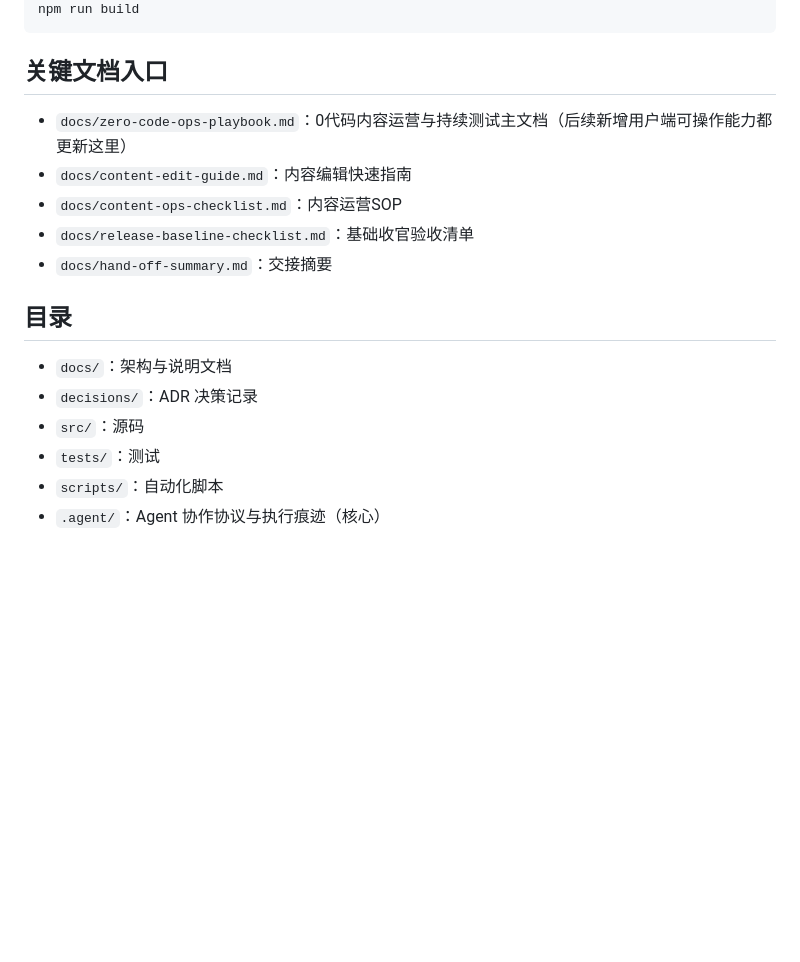
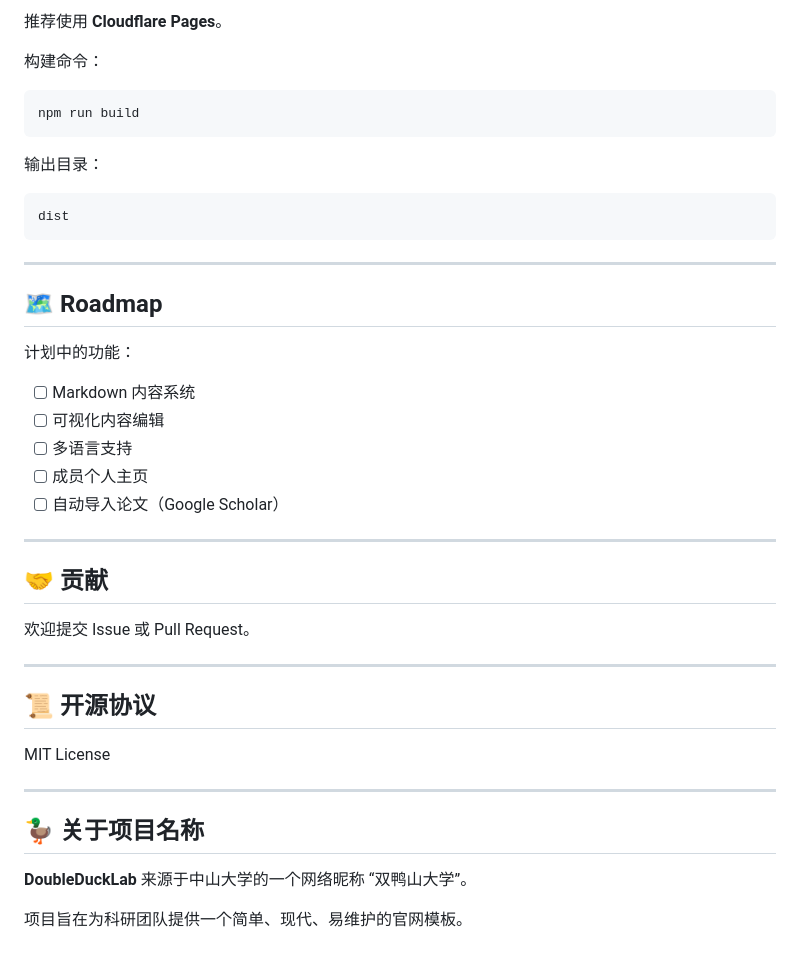
Before and after one commit to nightt5879/DoubleDuckLab, a Markdown page: README.md, the part around one of its changes. Drawn GitHub-style; blank space fills up the shorter version.

````diff
--- a/README.md
+++ b/README.md
@@ -19,17 +84,45 @@ npm run validate:content
+推荐使用 **Cloudflare Pages**。
+
+构建命令：
+
+```
 npm run build
 ```
 
-## 关键文档入口
-- `docs/zero-code-ops-playbook.md`：0代码内容运营与持续测试主文档（后续新增用户端可操作能力都更新这里）
-- `docs/content-edit-guide.md`：内容编辑快速指南
-- `docs/content-ops-checklist.md`：内容运营SOP
-- `docs/release-baseline-checklist.md`：基础收官验收清单
-- `docs/hand-off-summary.md`：交接摘要
+输出目录：
 
-## 目录
-- `docs/`：架构与说明文档
-- `decisions/`：ADR 决策记录
-- `src/`：源码
-- `tests/`：测试
-- `scripts/`：自动化脚本
-- `.agent/`：Agent 协作协议与执行痕迹（核心）
+```
+dist
+```
+
+---
+
+## 🗺 Roadmap
+
+计划中的功能：
+
+* [ ] Markdown 内容系统
+* [ ] 可视化内容编辑
+* [ ] 多语言支持
+* [ ] 成员个人主页
+* [ ] 自动导入论文（Google Scholar）
+
+---
+
+## 🤝 贡献
+
+欢迎提交 Issue 或 Pull Request。
+
+---
+
+## 📜 开源协议
+
+MIT License
+
+---
+
+## 🦆 关于项目名称
+
+**DoubleDuckLab** 来源于中山大学的一个网络昵称 “双鸭山大学”。
+
+项目旨在为科研团队提供一个简单、现代、易维护的官网模板。
````
Also changed, not shown: other parts of README.md (+78 -13 lines), README_EN.md (added, +39 -0 lines), docs/content-map.md (added, +136 -0 lines), sources/DDLab_logo.png (added), 4 other files.
